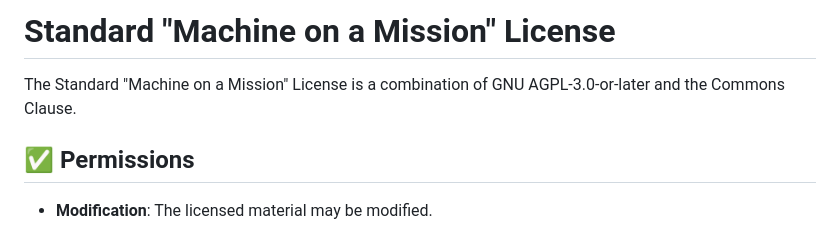
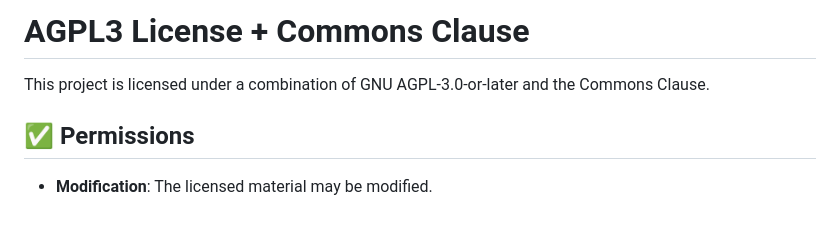
Before and after one commit to machineonamission/gimkit-lockpick, a Markdown page: LICENSE.md, the part around the change. Rendered like a GitHub page.

```diff
--- a/LICENSE.md
+++ b/LICENSE.md
@@ -1,5 +1,6 @@
-# Standard "Machine on a Mission" License
-The Standard "Machine on a Mission" License is a combination of GNU AGPL-3.0-or-later and the Commons Clause.
+# AGPL3 License + Commons Clause
+This project is licensed under a combination of GNU AGPL-3.0-or-later and the Commons Clause.
+
 ## ✅ Permissions
  - **Modification**:
 The licensed material may be modified.
```
